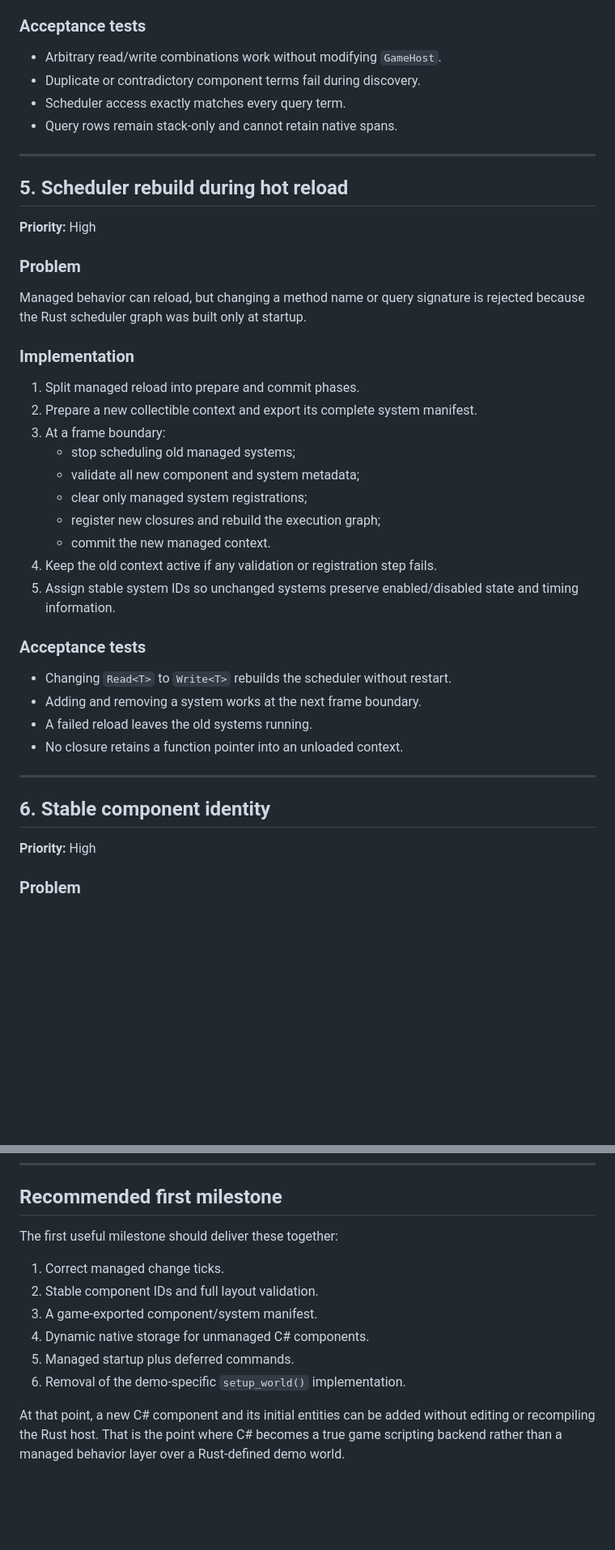
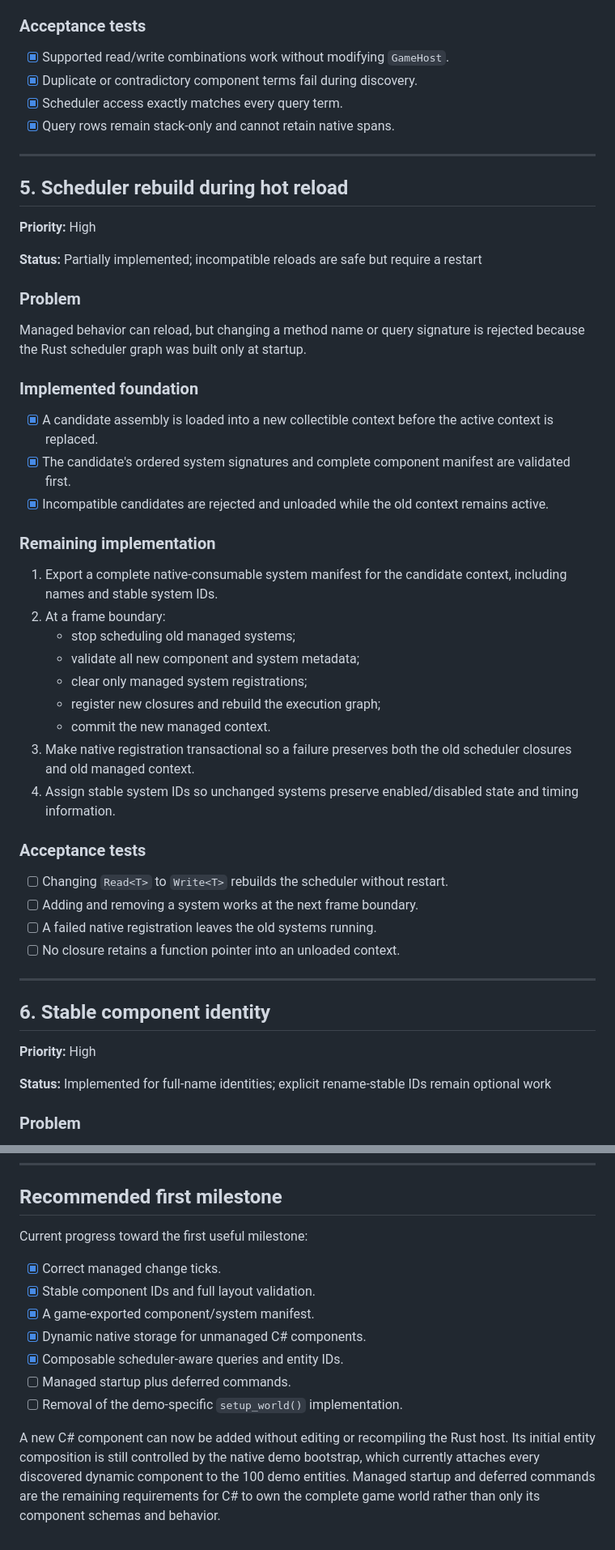
Before and after one commit to MattSzymonski/Rust-Hybrid-ECS, a Markdown page: cs_features.md, 2 parts joined by grey strips. Shown at 81% size. Drawn GitHub-style; blank space fills up the shorter version.

```diff
--- a/cs_features.md
+++ b/cs_features.md
@@ -269,10 +295,10 @@ also drive queries containing only optional terms.
 
 ### Acceptance tests
 
-- Arbitrary read/write combinations work without modifying `GameHost`.
-- Duplicate or contradictory component terms fail during discovery.
-- Scheduler access exactly matches every query term.
-- Query rows remain stack-only and cannot retain native spans.
+- [x] Supported read/write combinations work without modifying `GameHost`.
+- [x] Duplicate or contradictory component terms fail during discovery.
+- [x] Scheduler access exactly matches every query term.
+- [x] Query rows remain stack-only and cannot retain native spans.
 
 ---
 
@@ -280,37 +306,51 @@ also drive queries containing only optional terms.
 
 **Priority:** High
 
+**Status:** Partially implemented; incompatible reloads are safe but require a restart
+
 ### Problem
 
 Managed behavior can reload, but changing a method name or query signature is
 rejected because the Rust scheduler graph was built only at startup.
 
-### Implementation
+### Implemented foundation
 
-1. Split managed reload into prepare and commit phases.
-2. Prepare a new collectible context and export its complete system manifest.
-3. At a frame boundary:
+- [x] A candidate assembly is loaded into a new collectible context before the
+  active context is replaced.
+- [x] The candidate's ordered system signatures and complete component
+  manifest are validated first.
+- [x] Incompatible candidates are rejected and unloaded while the old context
+  remains active.
+
+### Remaining implementation
+
+1. Export a complete native-consumable system manifest for the candidate
+   context, including names and stable system IDs.
+2. At a frame boundary:
    - stop scheduling old managed systems;
    - validate all new component and system metadata;
    - clear only managed system registrations;
    - register new closures and rebuild the execution graph;
    - commit the new managed context.
-4. Keep the old context active if any validation or registration step fails.
-5. Assign stable system IDs so unchanged systems preserve enabled/disabled
+3. Make native registration transactional so a failure preserves both the old
+   scheduler closures and old managed context.
+4. Assign stable system IDs so unchanged systems preserve enabled/disabled
    state and timing information.
 
 ### Acceptance tests
 
-- Changing `Read<T>` to `Write<T>` rebuilds the scheduler without restart.
-- Adding and removing a system works at the next frame boundary.
-- A failed reload leaves the old systems running.
-- No closure retains a function pointer into an unloaded context.
+- [ ] Changing `Read<T>` to `Write<T>` rebuilds the scheduler without restart.
+- [ ] Adding and removing a system works at the next frame boundary.
+- [ ] A failed native registration leaves the old systems running.
+- [ ] No closure retains a function pointer into an unloaded context.
 
 ---
 
 ## 6. Stable component identity
 
 **Priority:** High
+
+**Status:** Implemented for full-name identities; explicit rename-stable IDs remain optional work
 
 ### Problem
 
@@ -699,16 +761,19 @@ Do not attempt to secure this pipeline using only reflection checks,
 
 ## Recommended first milestone
 
-The first useful milestone should deliver these together:
+Current progress toward the first useful milestone:
 
-1. Correct managed change ticks.
-2. Stable component IDs and full layout validation.
-3. A game-exported component/system manifest.
-4. Dynamic native storage for unmanaged C# components.
-5. Managed startup plus deferred commands.
-6. Removal of the demo-specific `setup_world()` implementation.
+- [x] Correct managed change ticks.
+- [x] Stable component IDs and full layout validation.
+- [x] A game-exported component/system manifest.
+- [x] Dynamic native storage for unmanaged C# components.
+- [x] Composable scheduler-aware queries and entity IDs.
+- [ ] Managed startup plus deferred commands.
+- [ ] Removal of the demo-specific `setup_world()` implementation.
 
-At that point, a new C# component and its initial entities can be added without
-editing or recompiling the Rust host. That is the point where C# becomes a true
-game scripting backend rather than a managed behavior layer over a Rust-defined
-demo world.
+A new C# component can now be added without editing or recompiling the Rust
+host. Its initial entity composition is still controlled by the native demo
+bootstrap, which currently attaches every discovered dynamic component to the
+100 demo entities. Managed startup and deferred commands are the remaining
+requirements for C# to own the complete game world rather than only its
+component schemas and behavior.
```
Also changed, not shown: other parts of cs_features.md (+99 -51 lines).
